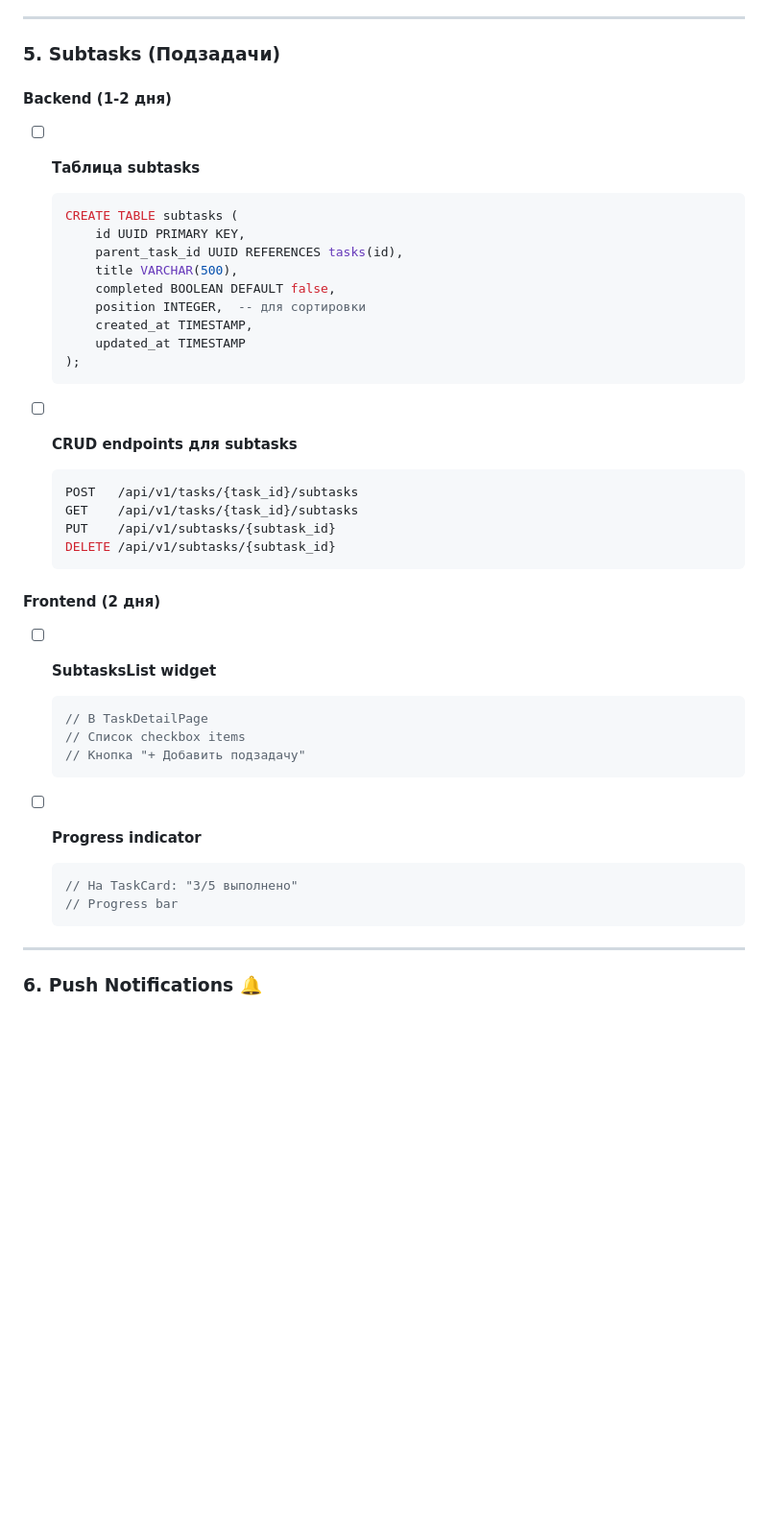
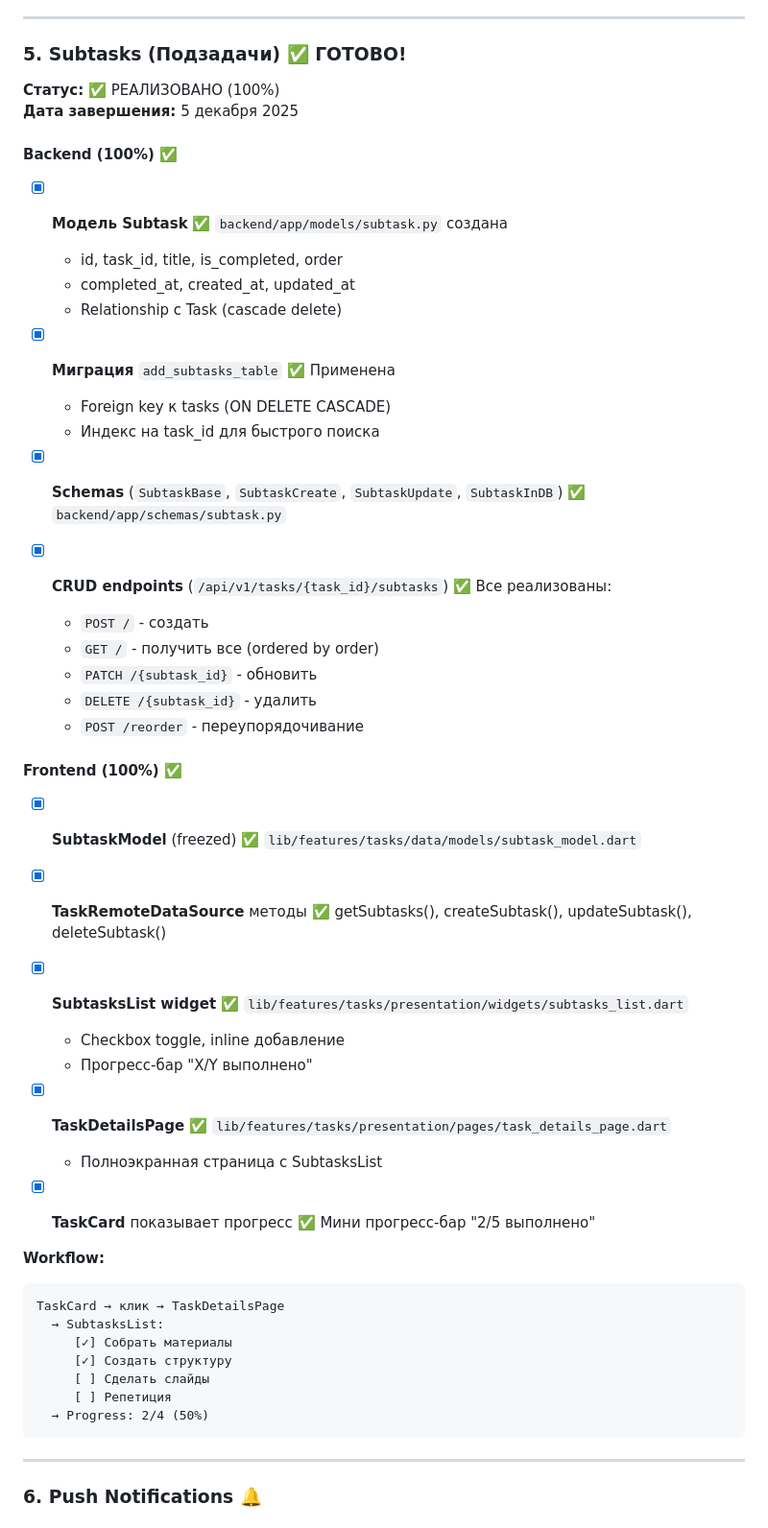
Before and after one commit to alidarovolj/memoir, a Markdown page: docs/TODO.md, the part around the change. Shown at 96% size. Rendered like a GitHub page; blank space fills up the shorter version.

Commit message:
docs: обновлен TODO.md - Subtasks выполнены ✅
- Subtasks помечены как выполненные (100%)
- Добавлено детальное описание реализации
- Обновлена структура с workflow примерами

````diff
--- a/docs/TODO.md
+++ b/docs/TODO.md
@@ -336,43 +336,63 @@ Generated Instances
 
 ---
 
-### 5. Subtasks (Подзадачи)
+### 5. Subtasks (Подзадачи) ✅ ГОТОВО!
 
-#### Backend (1-2 дня)
-- [ ] **Таблица subtasks**
-  ```sql
-  CREATE TABLE subtasks (
-      id UUID PRIMARY KEY,
-      parent_task_id UUID REFERENCES tasks(id),
-      title VARCHAR(500),
-      completed BOOLEAN DEFAULT false,
-      position INTEGER,  -- для сортировки
-      created_at TIMESTAMP,
-      updated_at TIMESTAMP
-  );
-  ```
+**Статус:** ✅ РЕАЛИЗОВАНО (100%)
+**Дата завершения:** 5 декабря 2025
 
-- [ ] **CRUD endpoints для subtasks**
-  ```python
-  POST   /api/v1/tasks/{task_id}/subtasks
-  GET    /api/v1/tasks/{task_id}/subtasks
-  PUT    /api/v1/subtasks/{subtask_id}
-  DELETE /api/v1/subtasks/{subtask_id}
-  ```
+#### Backend (100%) ✅
+- [x] **Модель Subtask**
+  ✅ `backend/app/models/subtask.py` создана
+  - id, task_id, title, is_completed, order
+  - completed_at, created_at, updated_at
+  - Relationship с Task (cascade delete)
 
-#### Frontend (2 дня)
-- [ ] **SubtasksList widget**
-  ```dart
-  // В TaskDetailPage
-  // Список checkbox items
-  // Кнопка "+ Добавить подзадачу"
-  ```
+- [x] **Миграция** `add_subtasks_table`
+  ✅ Применена
+  - Foreign key к tasks (ON DELETE CASCADE)
+  - Индекс на task_id для быстрого поиска
 
-- [ ] **Progress indicator**
-  ```dart
-  // На TaskCard: "3/5 выполнено"
-  // Progress bar
-  ```
+- [x] **Schemas** (`SubtaskBase`, `SubtaskCreate`, `SubtaskUpdate`, `SubtaskInDB`)
+  ✅ `backend/app/schemas/subtask.py`
+
+- [x] **CRUD endpoints** (`/api/v1/tasks/{task_id}/subtasks`)
+  ✅ Все реализованы:
+  - `POST /` - создать
+  - `GET /` - получить все (ordered by order)
+  - `PATCH /{subtask_id}` - обновить
+  - `DELETE /{subtask_id}` - удалить
+  - `POST /reorder` - переупорядочивание
+
+#### Frontend (100%) ✅
+- [x] **SubtaskModel** (freezed)
+  ✅ `lib/features/tasks/data/models/subtask_model.dart`
+
+- [x] **TaskRemoteDataSource** методы
+  ✅ getSubtasks(), createSubtask(), updateSubtask(), deleteSubtask()
+
+- [x] **SubtasksList widget**
+  ✅ `lib/features/tasks/presentation/widgets/subtasks_list.dart`
+  - Checkbox toggle, inline добавление
+  - Прогресс-бар "X/Y выполнено"
+
+- [x] **TaskDetailsPage**
+  ✅ `lib/features/tasks/presentation/pages/task_details_page.dart`
+  - Полноэкранная страница с SubtasksList
+
+- [x] **TaskCard** показывает прогресс
+  ✅ Мини прогресс-бар "2/5 выполнено"
+
+**Workflow:**
+```
+TaskCard → клик → TaskDetailsPage
+  → SubtasksList:
+     [✓] Собрать материалы
+     [✓] Создать структуру
+     [ ] Сделать слайды
+     [ ] Репетиция
+  → Progress: 2/4 (50%)
+```
 
 ---
 
````
